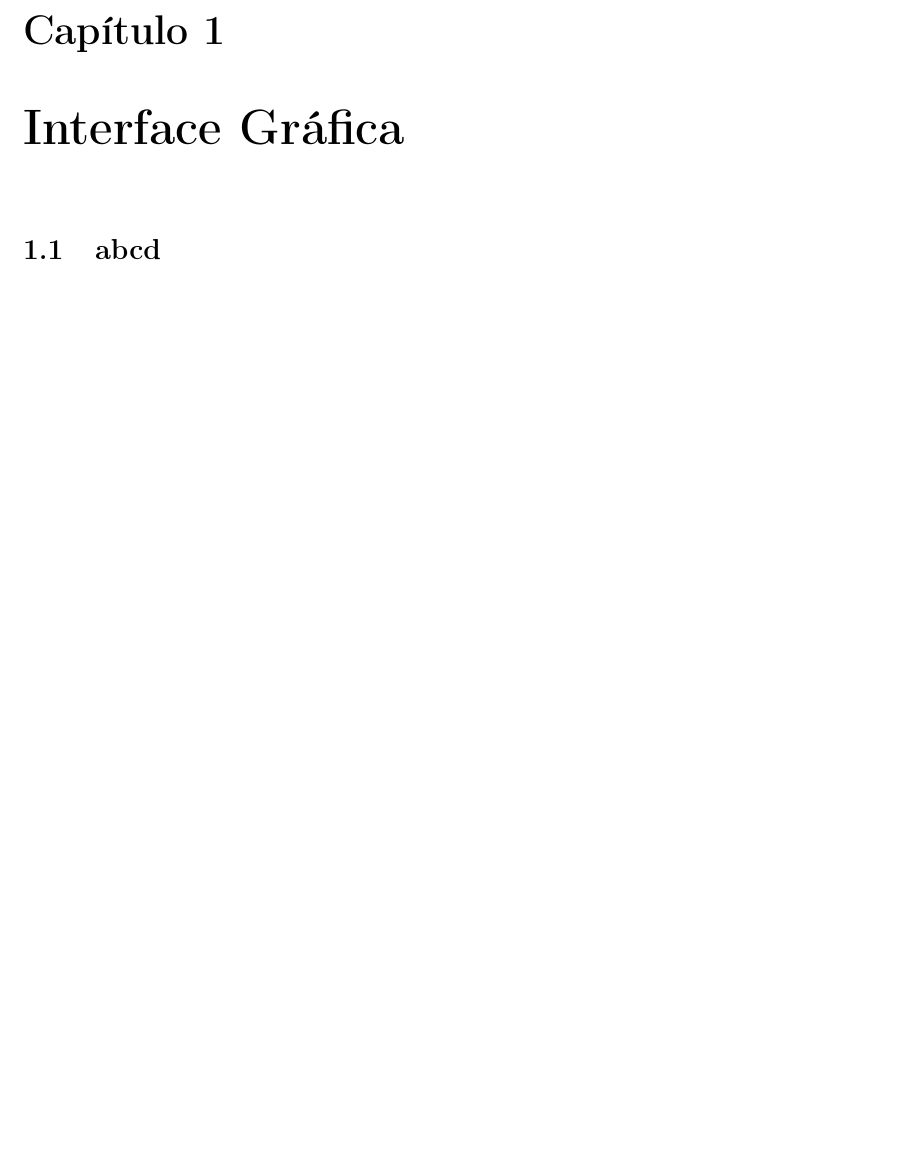
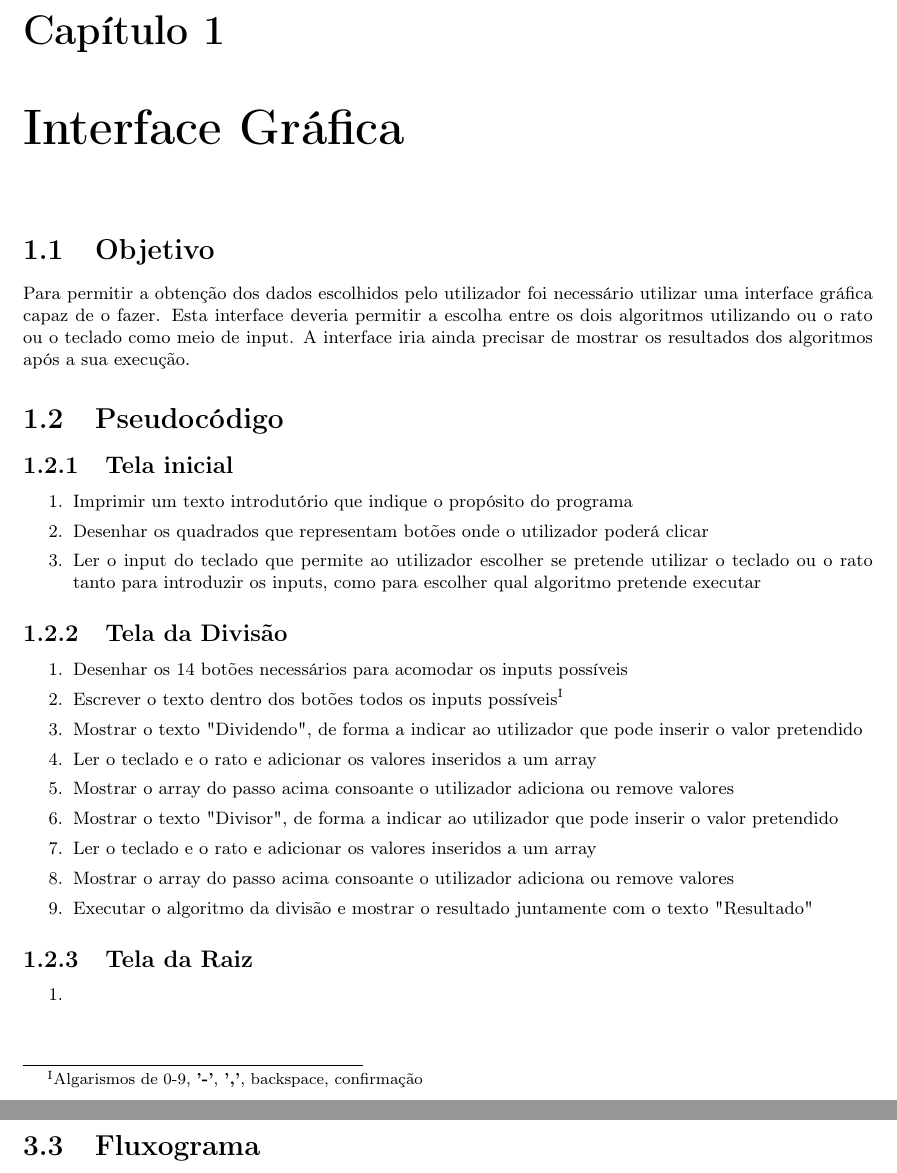
Before and after one commit to RBMGCardoso/calculadora-assembly, a LaTeX document (RelatórioAC/RelatAC.tex, which reads RelatórioAC/ch-gui.tex, RelatórioAC/ch-raiz.tex): part of page 4 of 6 before the commit and two parts of pages 4 and 7 of 7 after it, the two joined at a grey line, cut so that both start at the same text, the shorter picture padded with empty space. Compiled offline with pdfLaTeX.

Commit message:
Input com o teclado parcialmente feito

```diff
--- a/RelatórioAC/ch-gui.tex
+++ b/RelatórioAC/ch-gui.tex
@@ -1,3 +1,29 @@
 \chapter{Interface Gráfica}
 
-\section{abcd}
+\section{Objetivo}
+Para permitir a obtenção dos dados escolhidos pelo utilizador foi necessário utilizar uma interface gráfica capaz de o fazer. Esta interface deveria permitir a escolha entre os dois algoritmos utilizando ou o rato ou o teclado como meio de input. A interface iria ainda precisar de mostrar os resultados dos algoritmos após a sua execução.
+
+\section{Pseudocódigo}
+\subsection{Tela inicial}
+	\begin{enumerate}
+		\item Imprimir um texto introdutório que indique o propósito do programa
+		\item Desenhar os quadrados que representam botões onde o utilizador poderá clicar
+		\item Ler o input do teclado que permite ao utilizador escolher se pretende utilizar o teclado ou o rato tanto para introduzir os inputs, como para escolher qual algoritmo pretende executar
+	\end{enumerate}
+\subsection{Tela da Divisão}
+\begin{enumerate}
+	\item Desenhar os 14 botões necessários para acomodar os inputs possíveis
+	\item Escrever o texto dentro dos botões todos os inputs possíveis\footnote{Algarismos de 0-9, \textbf{'-'}, \textbf{','}, backspace, confirmação}
+	\item Mostrar o texto "Dividendo", de forma a indicar ao utilizador que pode inserir o valor pretendido
+	\item Ler o teclado e o rato e adicionar os valores inseridos a um array
+	\item Mostrar o array do passo acima consoante o utilizador adiciona ou remove valores
+	\item Mostrar o texto "Divisor", de forma a indicar ao utilizador que pode inserir o valor pretendido
+	\item Ler o teclado e o rato e adicionar os valores inseridos a um array
+	\item Mostrar o array do passo acima consoante o utilizador adiciona ou remove valores
+	\item Executar o algoritmo da divisão e mostrar o resultado juntamente com o texto "Resultado"
+\end{enumerate}
+
+\subsection{Tela da Raiz}
+\begin{enumerate}
+	\item
+\end{enumerate}
--- a/RelatórioAC/ch-raiz.tex
+++ b/RelatórioAC/ch-raiz.tex
@@ -29,3 +29,5 @@ raiz quadrada do valor inserido, e devolver o seu resultado.
 	\item Calcular $Radicando = Radicando - (HighOrder\times 10^{nGrupos})$, de forma a remover o grupo mais á esquerda.
 	\item Saltar para o passo 4.
 \end{enumerate}
+
+\section{Fluxograma}
```
Also changed, not shown: RelatórioAC/ch-divis.tex (+2 -0 lines), RelatórioAC/RelatAC.pdf, 8 other files.
